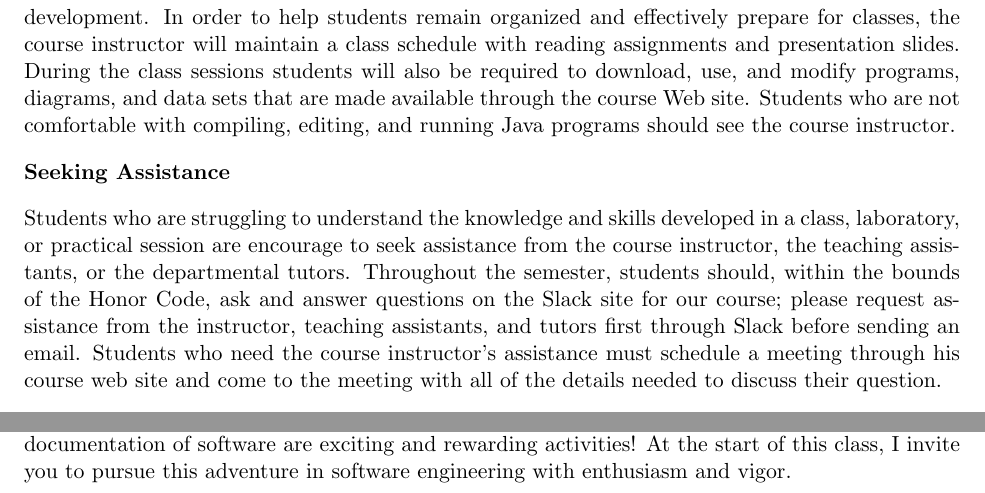
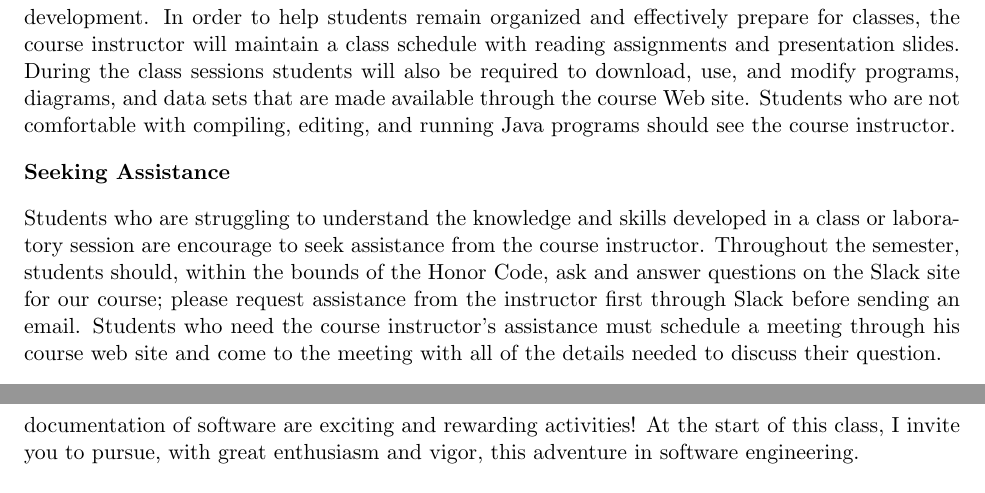
Before and after one commit to gkapfham/cs280F2015, a LaTeX document (syllabus/cs280F2015_syllabus.tex): two parts of pages 5 and 6 of 6, joined at a grey line, cut so that both start at the same text. Compiled offline with pdfLaTeX; a LaTeX package or settings file that is missing is left out.

Commit message:
Revising the welcome message at the end. Adding more content about seeking help. Does not fit correctly.

```diff
--- a/syllabus/cs280F2015_syllabus.tex
+++ b/syllabus/cs280F2015_syllabus.tex
@@ -236,12 +236,12 @@ Students who are not comfortable with compiling, editing, and running Java progr
 
 \subsubsection*{Seeking Assistance}
 
-Students who are struggling to understand the knowledge and skills developed in a class, laboratory, or practical
-session are encourage to seek assistance from the course instructor, the teaching assistants, or the departmental
-tutors. Throughout the semester, students should, within the bounds of the Honor Code, ask and answer questions on the
-Slack site for our course; please request assistance from the instructor, teaching assistants, and tutors first through
-Slack before sending an email. Students who need the course instructor's assistance must schedule a meeting through his
-course web site and come to the meeting with all of the details needed to discuss their question.
+Students who are struggling to understand the knowledge and skills developed in a class or laboratory session are
+encourage to seek assistance from the course instructor. Throughout the semester, students
+should, within the bounds of the Honor Code, ask and answer questions on the Slack site for our course; please request
+assistance from the instructor first through Slack before sending an email. Students who need the course
+instructor's assistance must schedule a meeting through his course web site and come to the meeting with all of the
+details needed to discuss their question.
 
 \subsubsection*{Using Email}
 
@@ -291,8 +291,3 @@ integrity of both myself and the College community as a whole.
 
 \subsection*{Welcome to a Software Engineering Adventure}
 
-In reference to software, Frederick Brooks, Jr.\ wrote in Chapter One of MMM, ``The magic of myth and legend has come true
-in our time.'' Software is a pervasive aspect of our society that changes how we think and act.  High quality software
-also has the potential to positively influence the lives of people. Moreover, the specification, design, implementation,
-testing, maintenance, and documentation of software are exciting and rewarding activities!  At the start of this class,
-I invite you to pursue this adventure in software engineering with enthusiasm and vigor.
@@ -299,2 +297,4 @@ I invite you to pursue this adventure in software engineering with enthusiasm an
+implementation, testing, maintenance, and documentation of software are exciting and rewarding activities!  At the start
+of this class, I invite you to pursue, with great enthusiasm and vigor, this adventure in software engineering.
 
 \end{document}
```
Also changed, not shown: syllabus/cs280F2015_syllabus.tex (3 more changed lines).
